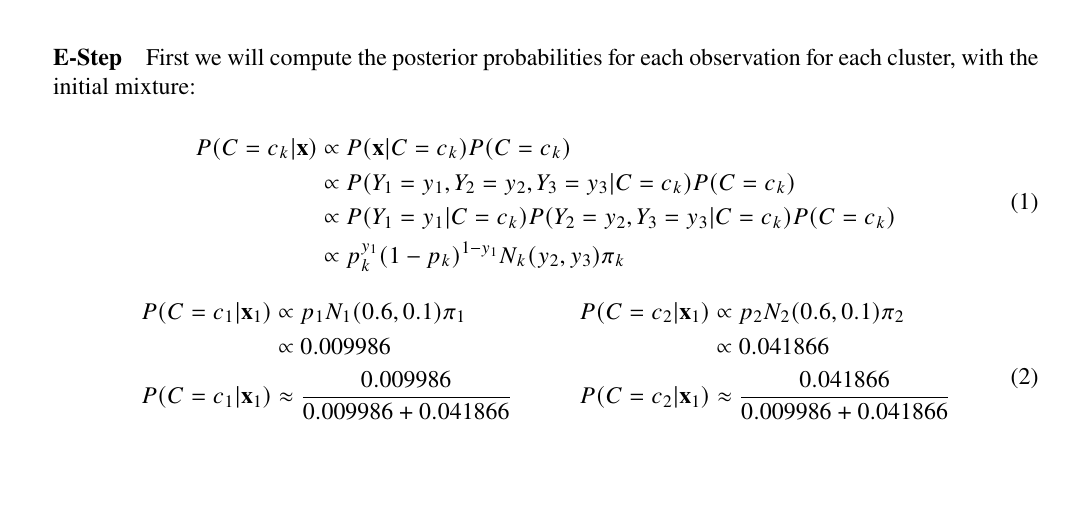
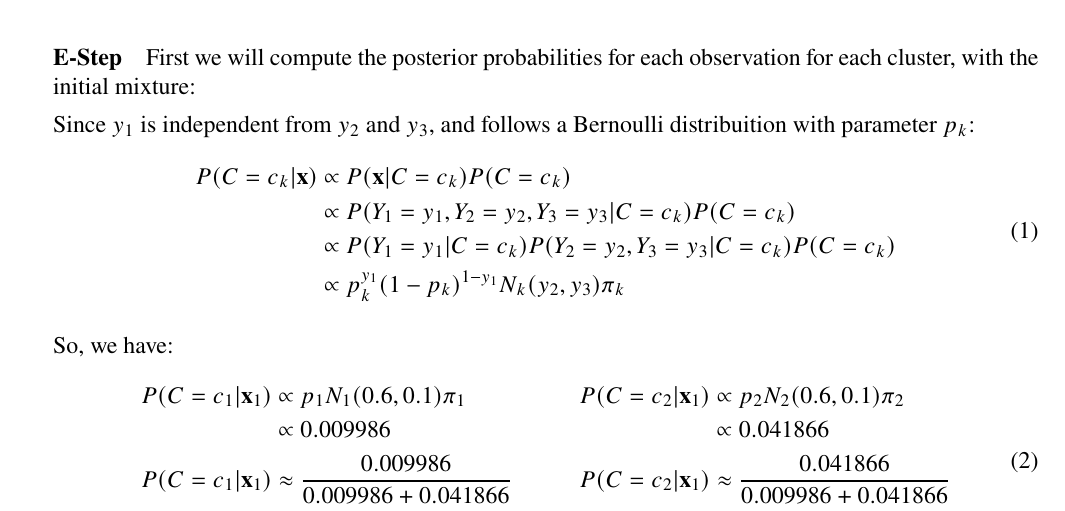
Before and after one commit to ist1100293-ist1102556/apre-homeworks, a LaTeX problem sheet (hw4/hw4.tex): part of page 1 of 5, cut so that both start at the same text, the shorter picture padded with empty space. Compiled offline with pdfLaTeX.

Commit message:
hw4: small fix

```diff
--- a/hw4/hw4.tex
+++ b/hw4/hw4.tex
@@ -11,8 +11,6 @@
 \usepackage{mathtools}
 
 \setlength{\droptitle}{-6em}
-
-\DeclareMathOperator*{\argmax}{arg\,max}
 
 \begin{document}
 
@@ -34,6 +32,7 @@ Homework III -- Group 016\\
 
     \paragraph{E-Step} First we will compute the posterior probabilities for each observation for each cluster, with the initial mixture:
 
+    Since $y_1$ is independent from $y_2$ and $y_3$, and follows a Bernoulli distribuition with parameter $p_k$:
     \begin{equation}
     \begin{aligned}
         P(C=c_k|\mathbf{x}) &\propto P(\mathbf{x}|C=c_k)P(C=c_k) \\
@@ -43,6 +42,7 @@ Homework III -- Group 016\\
     \end{aligned}
     \end{equation}
 
+    So, we have:
     \begin{equation}
     \begin{aligned}
         P(C=c_1|\mathbf{x}_1) &\propto p_1N_1(0.6, 0.1)\pi_1 &\qquad P(C=c_2|\mathbf{x}_1) &\propto p_2N_2(0.6, 0.1)\pi_2 \\
```
